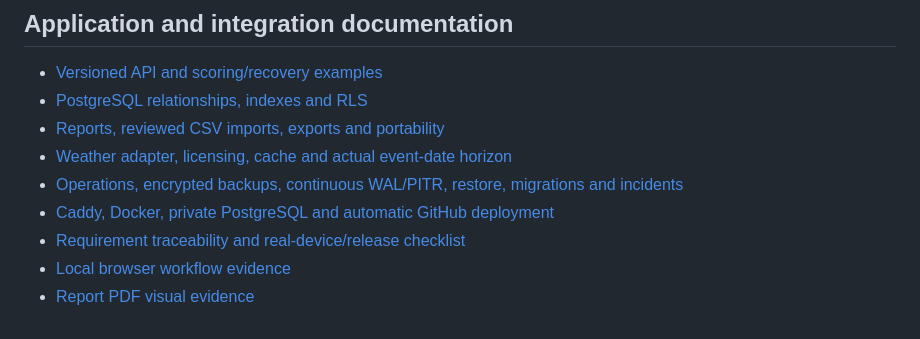
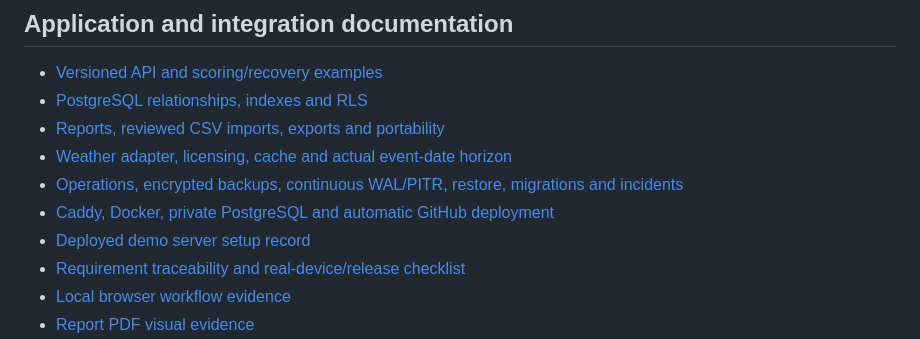
Before and after one commit to pinnakavamsi/vamsi-volleyball-manager, a Markdown page: README.md, the part around the change. GitHub-like rendering.

Commit message:
Record live demo server and deployment verification

```diff
--- a/README.md
+++ b/README.md
@@ -98,6 +98,7 @@ Once the VM and GitHub Actions SSH secrets are configured and repository variabl
 - [Weather adapter, licensing, cache and actual event-date horizon](docs/weather-adapter.md)
 - [Operations, encrypted backups, continuous WAL/PITR, restore, migrations and incidents](docs/operations-runbook.md)
 - [Caddy, Docker, private PostgreSQL and automatic GitHub deployment](docs/deployment.md)
+- [Deployed demo server setup record](docs/server-setup.md)
 - [Requirement traceability and real-device/release checklist](docs/release-checklist.md)
 - [Local browser workflow evidence](docs/browser-review.md)
 - [Report PDF visual evidence](docs/report-pdf-review.md)
```
Also changed, not shown: docs/release-checklist.md (+1 -1 lines), docs/server-setup.md (added, +79 -0 lines).
